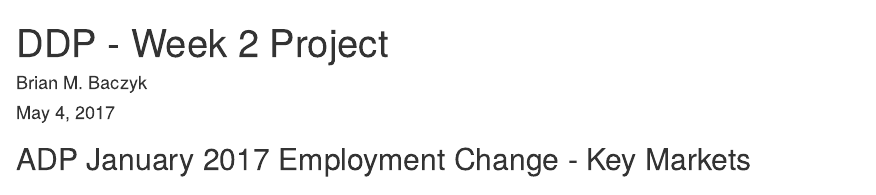
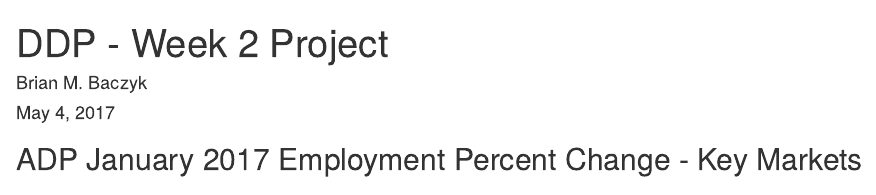
Before and after one commit to bbaczyk/ddpweek2, an R Markdown document (index.Rmd): the page in a window 1100 px wide, from its top. Rendered offline with R 4.5, knitr and Pandoc, with nearby package versions; some code elsewhere in the file could not run offline; common packages that the code uses without loading them are loaded.

Commit message:
Updated title tp clarify contents

```diff
--- a/index.Rmd
+++ b/index.Rmd
@@ -5,7 +5,7 @@
 output: html_document
 
 ---
-## ADP January 2017 Employment Change - Key Markets
+## ADP January 2017 Employment Percent Change - Key Markets
 ### 4 May 2017
 
 
```
Also changed, not shown: index.html, index.Rmd (2 more changed lines).
